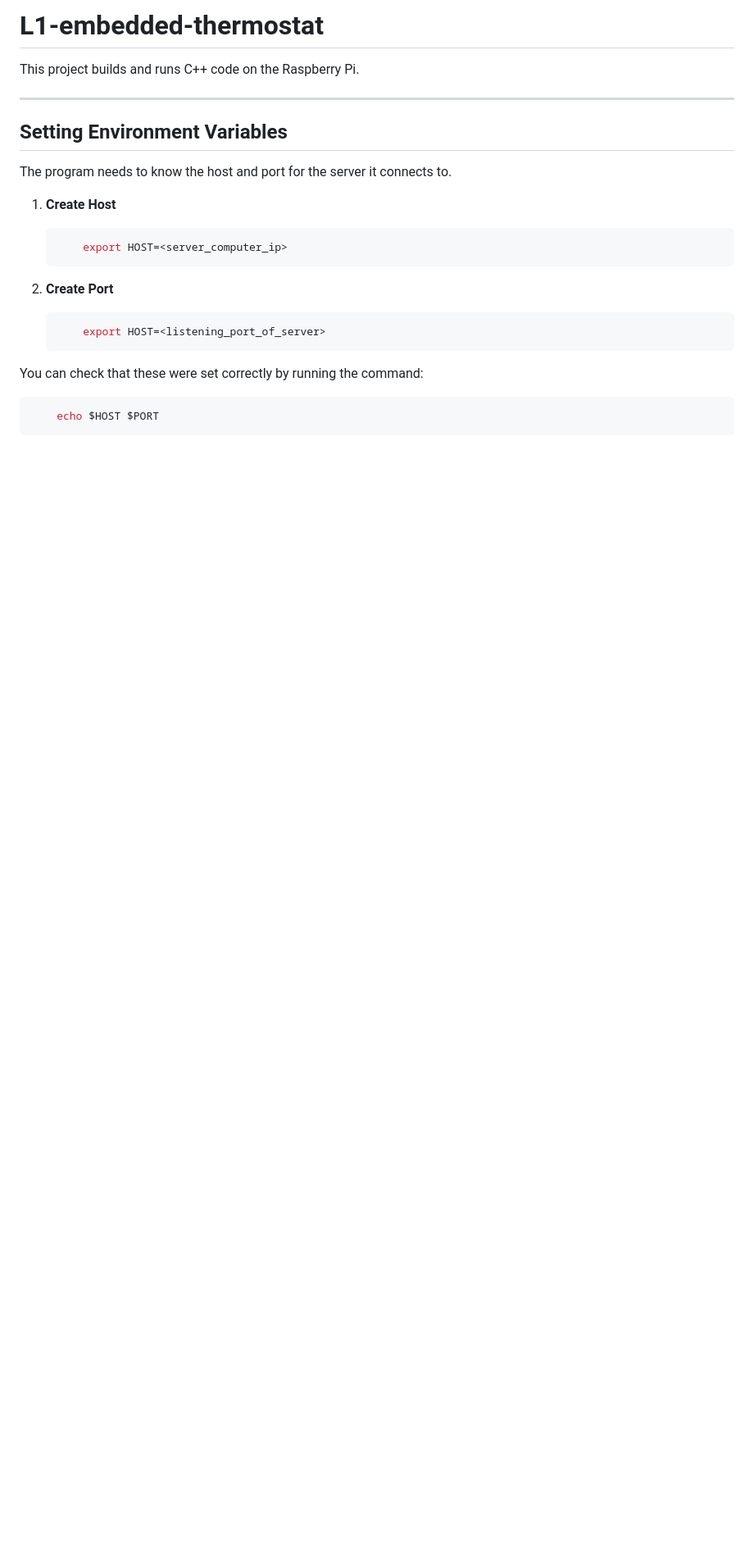
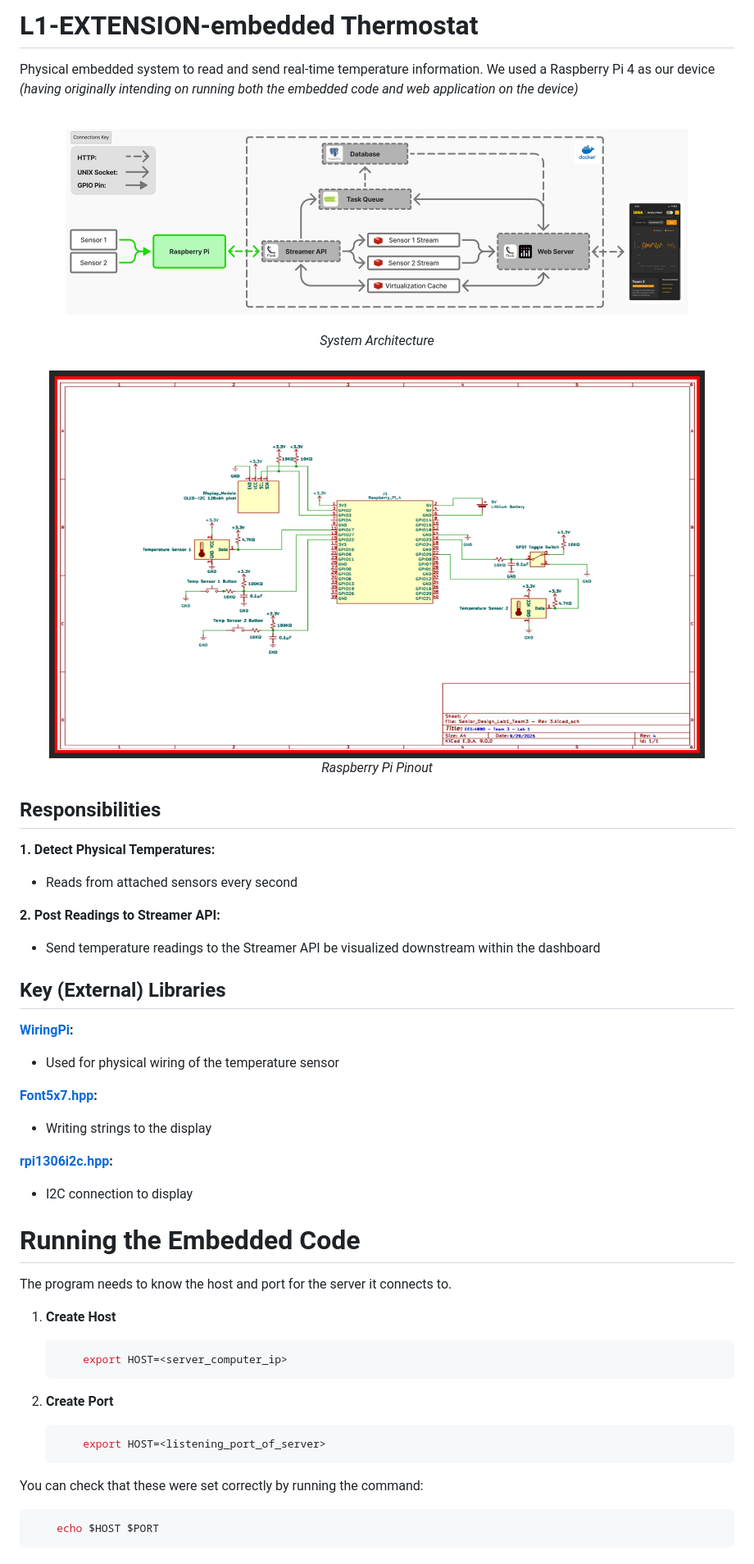
Before and after one commit to Senior-Design-2025-2026/L1-EXTENSION-embedded-thermostat, a Markdown page: README.md, the part around the change printed below. Shown: that part at 82% size. GitHub-like rendering; pictures changed too: img/arch.png (added), img/pinout.png (added); blank space fills up the shorter version.

```diff
--- a/README.md
+++ b/README.md
@@ -1,10 +1,35 @@
-# L1-embedded-thermostat
+# L1-EXTENSION-embedded Thermostat
+Physical embedded system to read and send real-time temperature information. We used a Raspberry Pi 4 as our device _(having originally intending on running both the embedded code and web application on the device)_
 
-This project builds and runs C++ code on the Raspberry Pi.
+<div align="center">
+  <img src="img/arch.png" alt="application responsibility" width="800">
+  <div><em>System Architecture</em></div>
+  <br>
+</div>
 
----
-## Setting Environment Variables
+<div align="center">
+  <img src="img/pinout.png" alt="application responsibility" width="800">
+  <div><em>Raspberry Pi Pinout</em></div>
+</div>
 
+## Responsibilities
+**1. Detect Physical Temperatures:**
+- Reads from attached sensors every second
+
+**2. Post Readings to Streamer API:**
+- Send temperature readings to the Streamer API be visualized downstream within the dashboard
+
+## Key (External) Libraries
+**[WiringPi](https://github.com/wiringpi):**
+- Used for physical wiring of the temperature sensor
+
+**[Font5x7.hpp]():**
+- Writing strings to the display
+
+**[rpi1306i2c.hpp]():**
+- I2C connection to display
+
+# Running the Embedded Code
 The program needs to know the host and port for the server it connects to.
 
 1. **Create Host**
```
Also changed, not shown: other parts of README.md (+0 -4 lines), 2 other files.
